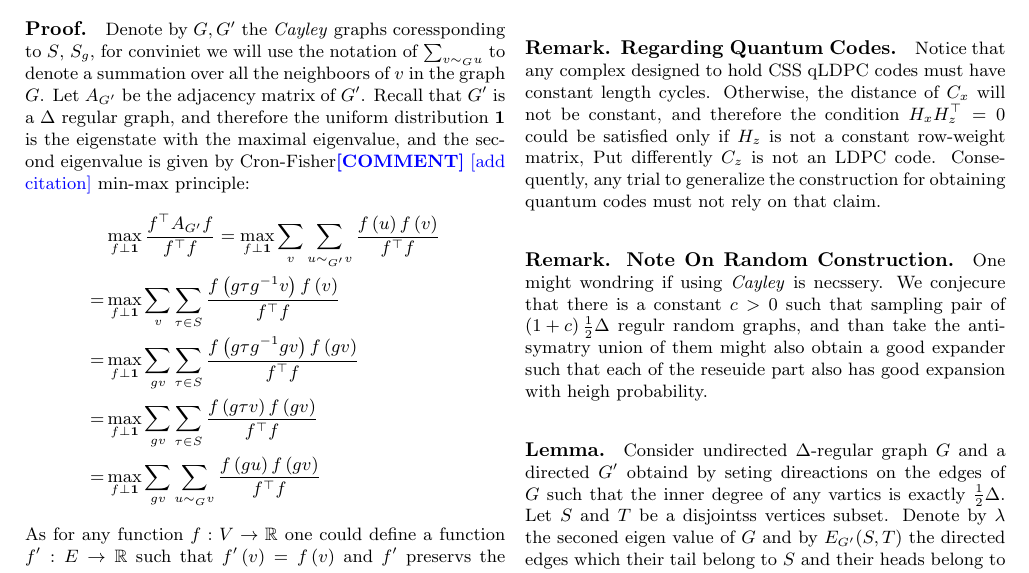
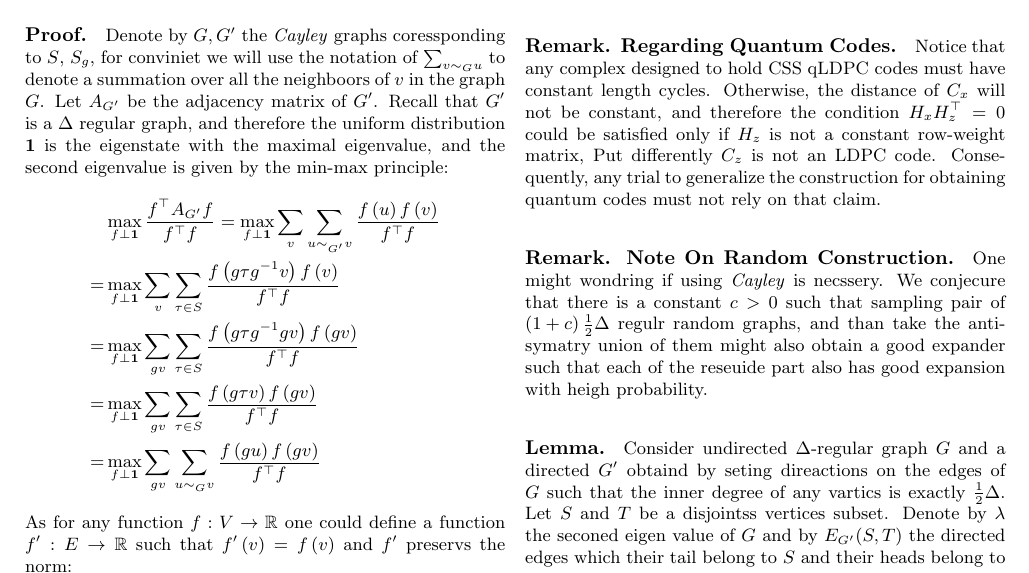
Before and after one commit to dudupo/Academic, a LaTeX document (projects/NLTES_project/ldpc_ltc.tex): part of page 6 of 8, cut so that both start at the same text. Compiled offline with pdfLaTeX.

Commit message:
compiling -Tue Jan 31 06:11:57 PM IST 2023

```diff
--- a/projects/NLTES_project/ldpc_ltc.tex
+++ b/projects/NLTES_project/ldpc_ltc.tex
@@ -384,7 +384,7 @@
   \paragraph{Proof.} We have already proven that the code has a positive rate. Consider a codeword $x$ and denote by $x^{\prime}$ the restriction of $x$ to \emph{Cayley }$\left( \Gamma, J^{\prime}  \right)$ which is a codeword of $\tilde{C} = \tilde{\mathcal{T}}\left(J, q ,C_{0}\right)$. But $\tilde{C}$ is a Tanner Code such that any vertex sees at least $ \tilde{\delta_{0}} \Delta := \left(\delta_{0} - \left( q - \frac{1}{2}   \right) \right)\Delta $ nontrivial bits, Therefore as the expansion of the graph \emph{Cayley}$\left( \Gamma, J^{\prime} \right)$ is lower than $\tilde{\delta}\Delta$ than any subset $S$ of $V$ at the size at most $|S|/|V| < \tilde{\delta_{0}} - \lambda / \Delta $  must contain at least one vertex that sees less than  $\tilde{\delta}\Delta$ nontrivial bits, In contradiction for the fact that $x^{\prime} \in \tilde{C}$. $\square$
 
   \paragraph{Claim. Existence of such \emph{Cayley's}.} Let $S$ be a generator set such that \emph{Cayley}$\left( \Gamma , S \right)$ has a second largest eigen value greater then $\lambda$, And consider an arbitray group element $g \in \Gamma$ such that $gSg^{-1}$ disjointness to $S$ \ctt{ remove the disjointness requirment}. Denote by $S_{g}$ the set $gSg^{-1}$. Then the second eigenvalue of the graph obtained by $\left( \Gamma, S \right) \cup \left( \Gamma, S \right)$ is at most $2\lambda$.
-  \paragraph{Proof.} Denote by $G,G^{\prime}$ the \emph{Cayley} graphs coressponding to $S$, $S_{g}$, for conviniet we will use the notation of $\sum_{v\sim_{G} u}$ to denote a summation over all the neighboors of $v$ in the graph $G$. Let $A_{G^{\prime}}$ be the adjacency matrix of $G^{\prime}$. Recall that $G^{\prime}$ is a  $\Delta$ regular graph, and therefore the uniform distribution $\mathbf{1}$ is the eigenstate with the maximal eigenvalue, and the second eigenvalue is given by Cron-Fisher\ctt{[add citation]}  min-max principle:
+  \paragraph{Proof.} Denote by $G,G^{\prime}$ the \emph{Cayley} graphs coressponding to $S$, $S_{g}$, for conviniet we will use the notation of $\sum_{v\sim_{G} u}$ to denote a summation over all the neighboors of $v$ in the graph $G$. Let $A_{G^{\prime}}$ be the adjacency matrix of $G^{\prime}$. Recall that $G^{\prime}$ is a  $\Delta$ regular graph, and therefore the uniform distribution $\mathbf{1}$ is the eigenstate with the maximal eigenvalue, and the second eigenvalue is given by the min-max principle:
   \begin{equation*}
     \begin{split}
       & \max_{f \perp \mathbf{1}} { \frac{f^{\top}A_{G^{\prime}} f  }{ f^{\top}f}} = \max_{f \perp \mathbf{1}} { \sum_{v}  \sum_{u\sim_{G^{\prime}} v}\frac{f\left( u \right) f \left( v \right)  }{ f^{\top}f}} \\
```
Also changed, not shown: projects/pdfs/ldpc_ltc.pdf.
